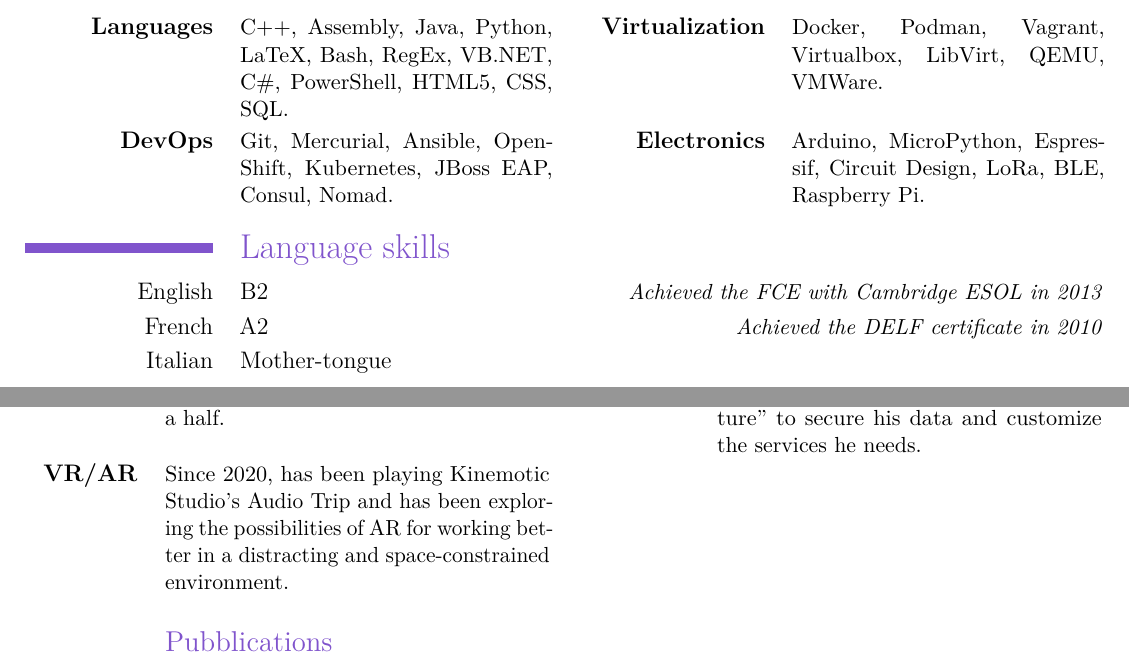
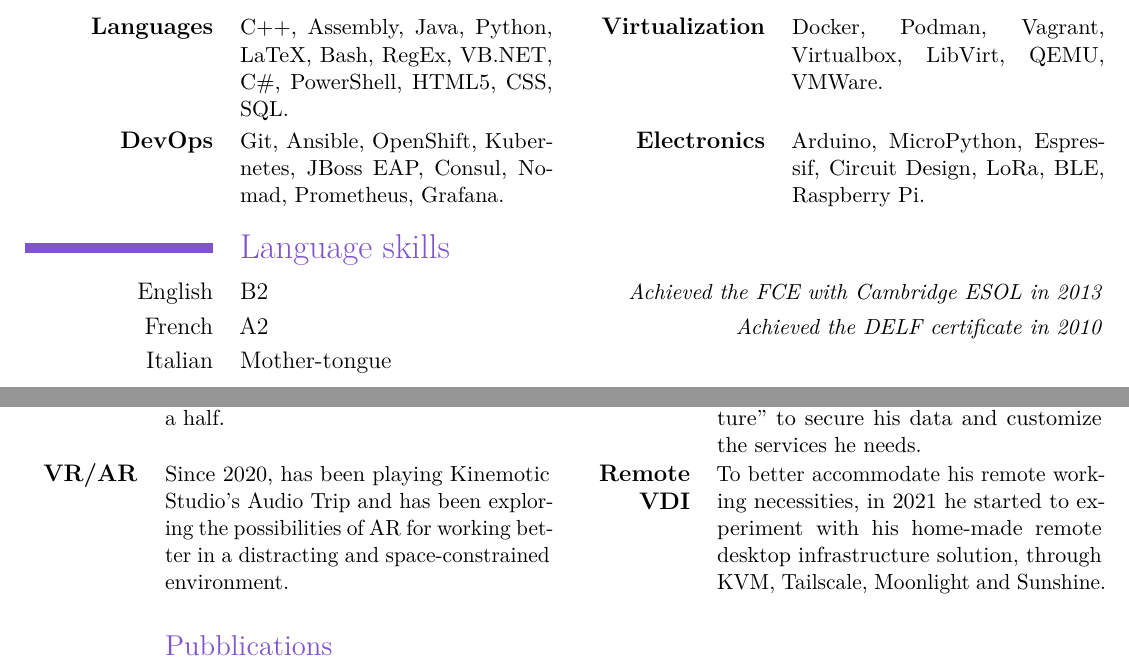
Before and after one commit to Procsiab/latex-resume, a LaTeX CV (src/main.tex, which reads src/contents.tex): two parts of pages 1 and 2 of 2, joined at a grey line, cut so that both start at the same text. Compiled offline with pdfLaTeX.

Commit message:
Add DevOps skills and Remote VDI interests

```diff
--- a/src/contents.tex
+++ b/src/contents.tex
@@ -48,7 +48,7 @@
 \section{Core skills}
 \cvcomputer{\textbf{Languages}}{C++, Assembly, Java, Python, LaTeX, Bash, RegEx, VB.NET, C\#, PowerShell, HTML5, CSS, SQL.}
     {\textbf{Virtualization}}{Docker, Podman, Vagrant, Virtualbox, LibVirt, QEMU, VMWare.}
-\cvcomputer{\textbf{DevOps}}{Git, Mercurial, Ansible, OpenShift, Kubernetes, JBoss EAP, Consul, Nomad.}
+\cvcomputer{\textbf{DevOps}}{Git, Ansible, OpenShift, Kubernetes, JBoss EAP, Consul, Nomad, Prometheus, Grafana.}
     {\textbf{Electronics}}{Arduino, MicroPython, Espressif, Circuit Design, LoRa, BLE, Raspberry Pi.}
 
 \section{Language skills}
@@ -82,7 +82,7 @@
     \cvcomputer{\textbf{Drummer}}{Has been playing since 2008, and achieved a merit certificate, released by Ettore Mancini; he was the drummer in a group since November 2015, for two years and a half.}
         {\textbf{Self-hosting}}{He is passionate in trying out and deploying free and open source solutions for continuous integration and system administration; he built a custom ``infrastructure'' to secure his data and customize the services he needs.}
     \cvcomputer{\textbf{VR/AR}}{Since 2020, has been playing Kinemotic Studio's Audio Trip and has been exploring the possibilities of AR for working better in a distracting and space-constrained environment.}
-        {\textbf{}}{}
+        {\textbf{Remote VDI}}{To better accommodate his remote working necessities, in 2021 he started to experiment with his home-made remote desktop infrastructure solution, through KVM, Tailscale, Moonlight and Sunshine.}
 
     \bigskip
     \subsection{Pubblications}
```
